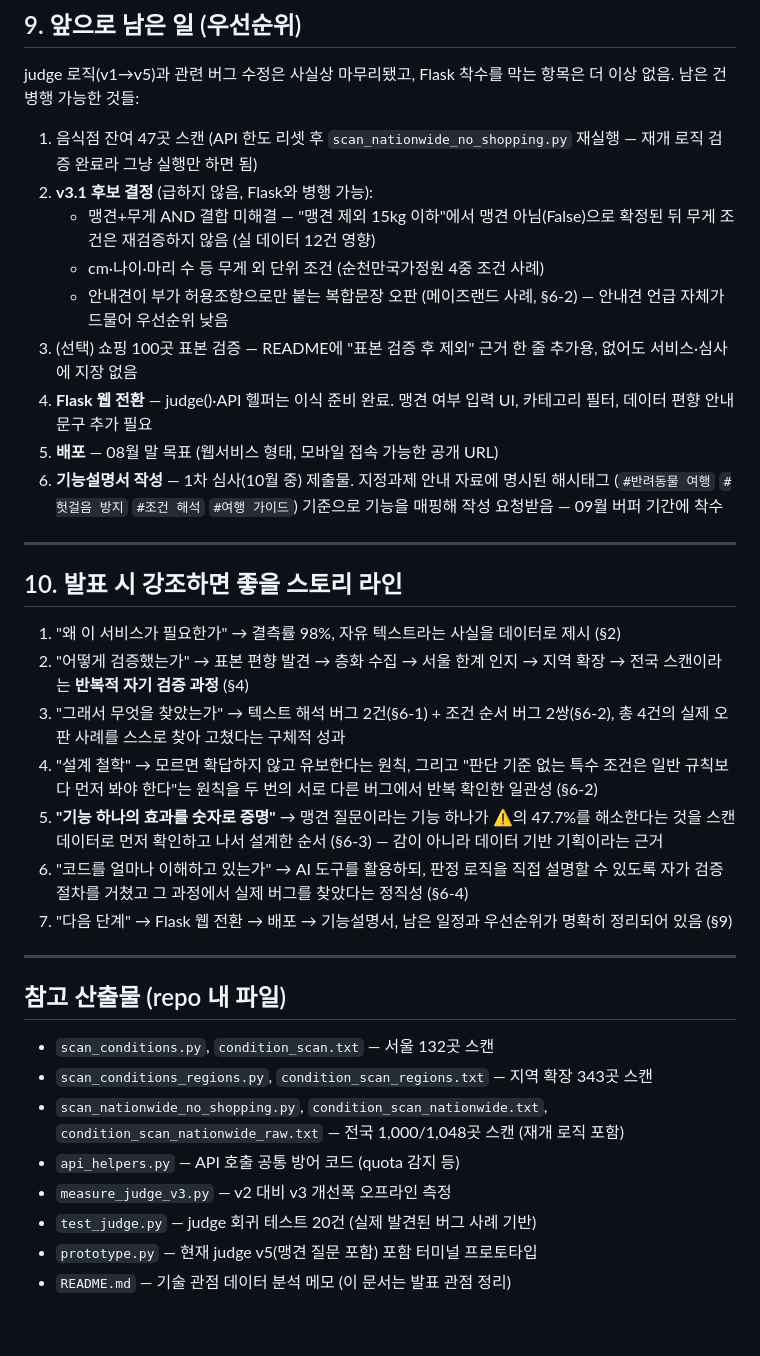
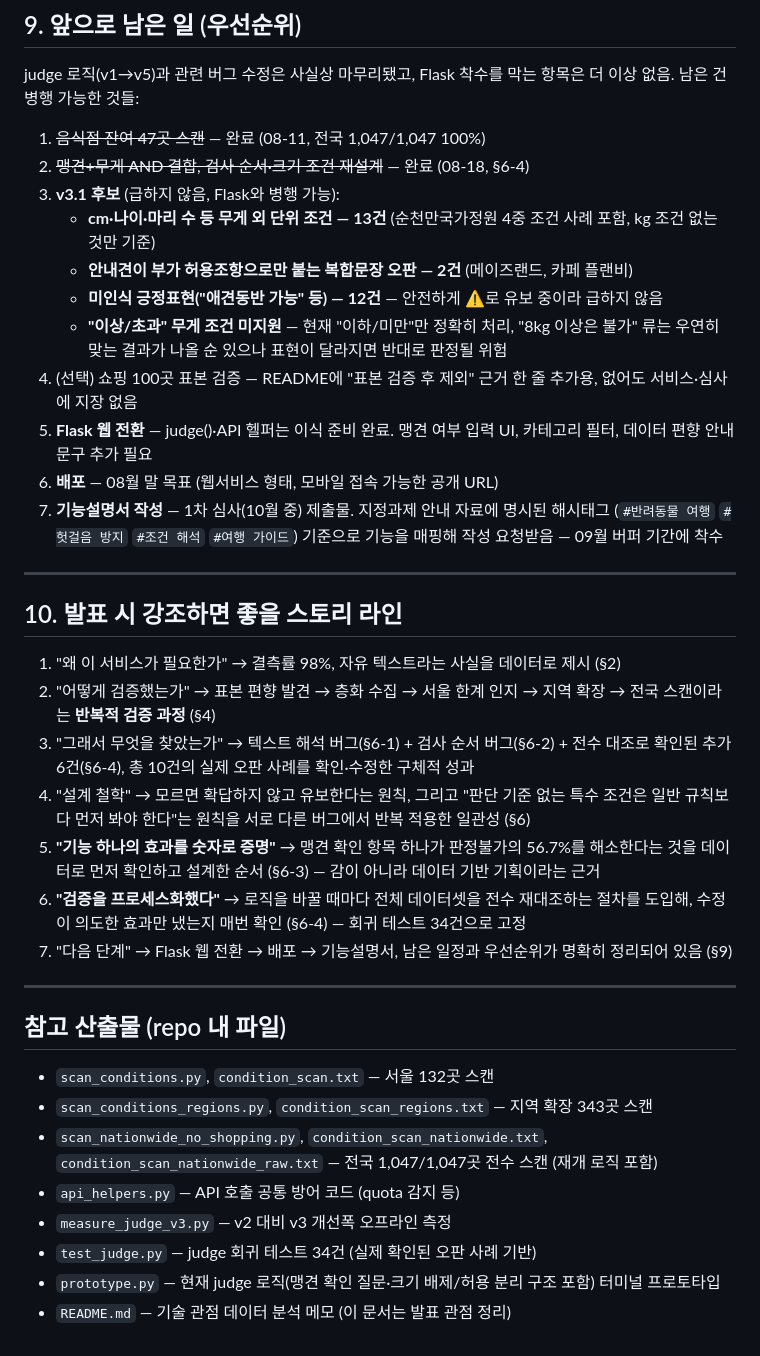
Before and after one commit to kkid304-dev/pet-travel-guide, a Markdown page: PRESENTATION_NOTES.md, the part around one of its changes. Rendered like a GitHub page.

```diff
--- a/PRESENTATION_NOTES.md
+++ b/PRESENTATION_NOTES.md
@@ -223,15 +194,17 @@ judge() 로직 상당 부분을 AI 코딩 에이전트와 함께 설계·구현
 judge 로직(v1→v5)과 관련 버그 수정은 사실상 마무리됐고, Flask 착수를 막는 항목은 더 이상 없음.
 남은 건 병행 가능한 것들:
 
-1. 음식점 잔여 47곳 스캔 (API 한도 리셋 후 `scan_nationwide_no_shopping.py` 재실행 — 재개 로직 검증 완료라 그냥 실행만 하면 됨)
-2. **v3.1 후보 결정** (급하지 않음, Flask와 병행 가능):
-   - 맹견+무게 AND 결합 미해결 — "맹견 제외 15kg 이하"에서 맹견 아님(False)으로 확정된 뒤 무게 조건은 재검증하지 않음 (실 데이터 12건 영향)
-   - cm·나이·마리 수 등 무게 외 단위 조건 (순천만국가정원 4중 조건 사례)
-   - 안내견이 부가 허용조항으로만 붙는 복합문장 오판 (메이즈랜드 사례, §6-2) — 안내견 언급 자체가 드물어 우선순위 낮음
-3. (선택) 쇼핑 100곳 표본 검증 — README에 "표본 검증 후 제외" 근거 한 줄 추가용, 없어도 서비스·심사에 지장 없음
-4. **Flask 웹 전환** — judge()·API 헬퍼는 이식 준비 완료. 맹견 여부 입력 UI, 카테고리 필터, 데이터 편향 안내 문구 추가 필요
-5. **배포** — 08월 말 목표 (웹서비스 형태, 모바일 접속 가능한 공개 URL)
-6. **기능설명서 작성** — 1차 심사(10월 중) 제출물. 지정과제 안내 자료에 명시된 해시태그
+1. ~~음식점 잔여 47곳 스캔~~ — 완료 (08-11, 전국 1,047/1,047 100%)
+2. ~~맹견+무게 AND 결합, 검사 순서·크기 조건 재설계~~ — 완료 (08-18, §6-4)
+3. **v3.1 후보** (급하지 않음, Flask와 병행 가능):
+   - **cm·나이·마리 수 등 무게 외 단위 조건 — 13건** (순천만국가정원 4중 조건 사례 포함, kg 조건 없는 것만 기준)
+   - **안내견이 부가 허용조항으로만 붙는 복합문장 오판 — 2건** (메이즈랜드, 카페 플랜비)
+   - **미인식 긍정표현("애견동반 가능" 등) — 12건** — 안전하게 ⚠️로 유보 중이라 급하지 않음
+   - **"이상/초과" 무게 조건 미지원** — 현재 "이하/미만"만 정확히 처리, "8kg 이상은 불가" 류는 우연히 맞는 결과가 나올 순 있으나 표현이 달라지면 반대로 판정될 위험
+4. (선택) 쇼핑 100곳 표본 검증 — README에 "표본 검증 후 제외" 근거 한 줄 추가용, 없어도 서비스·심사에 지장 없음
+5. **Flask 웹 전환** — judge()·API 헬퍼는 이식 준비 완료. 맹견 여부 입력 UI, 카테고리 필터, 데이터 편향 안내 문구 추가 필요
+6. **배포** — 08월 말 목표 (웹서비스 형태, 모바일 접속 가능한 공개 URL)
+7. **기능설명서 작성** — 1차 심사(10월 중) 제출물. 지정과제 안내 자료에 명시된 해시태그
    (`#반려동물 여행` `#헛걸음 방지` `#조건 해석` `#여행 가이드`) 기준으로 기능을 매핑해 작성 요청받음 — 09월 버퍼 기간에 착수
 
 ---
@@ -239,11 +212,11 @@ judge 로직(v1→v5)과 관련 버그 수정은 사실상 마무리됐고, Flas
 ## 10. 발표 시 강조하면 좋을 스토리 라인
 
 1. "왜 이 서비스가 필요한가" → 결측률 98%, 자유 텍스트라는 사실을 데이터로 제시 (§2)
-2. "어떻게 검증했는가" → 표본 편향 발견 → 층화 수집 → 서울 한계 인지 → 지역 확장 → 전국 스캔이라는 **반복적 자기 검증 과정** (§4)
-3. "그래서 무엇을 찾았는가" → 텍스트 해석 버그 2건(§6-1) + 조건 순서 버그 2쌍(§6-2), 총 4건의 실제 오판 사례를 스스로 찾아 고쳤다는 구체적 성과
-4. "설계 철학" → 모르면 확답하지 않고 유보한다는 원칙, 그리고 "판단 기준 없는 특수 조건은 일반 규칙보다 먼저 봐야 한다"는 원칙을 두 번의 서로 다른 버그에서 반복 확인한 일관성 (§6-2)
-5. **"기능 하나의 효과를 숫자로 증명"** → 맹견 질문이라는 기능 하나가 ⚠️의 47.7%를 해소한다는 것을 스캔 데이터로 먼저 확인하고 나서 설계한 순서 (§6-3) — 감이 아니라 데이터 기반 기획이라는 근거
-6. "코드를 얼마나 이해하고 있는가" → AI 도구를 활용하되, 판정 로직을 직접 설명할 수 있도록 자가 검증 절차를 거쳤고 그 과정에서 실제 버그를 찾았다는 정직성 (§6-4)
+2. "어떻게 검증했는가" → 표본 편향 발견 → 층화 수집 → 서울 한계 인지 → 지역 확장 → 전국 스캔이라는 **반복적 검증 과정** (§4)
+3. "그래서 무엇을 찾았는가" → 텍스트 해석 버그(§6-1) + 검사 순서 버그(§6-2) + 전수 대조로 확인된 추가 6건(§6-4), 총 10건의 실제 오판 사례를 확인·수정한 구체적 성과
+4. "설계 철학" → 모르면 확답하지 않고 유보한다는 원칙, 그리고 "판단 기준 없는 특수 조건은 일반 규칙보다 먼저 봐야 한다"는 원칙을 서로 다른 버그에서 반복 적용한 일관성 (§6)
+5. **"기능 하나의 효과를 숫자로 증명"** → 맹견 확인 항목 하나가 판정불가의 56.7%를 해소한다는 것을 데이터로 먼저 확인하고 설계한 순서 (§6-3) — 감이 아니라 데이터 기반 기획이라는 근거
+6. **"검증을 프로세스화했다"** → 로직을 바꿀 때마다 전체 데이터셋을 전수 재대조하는 절차를 도입해, 수정이 의도한 효과만 냈는지 매번 확인 (§6-4) — 회귀 테스트 34건으로 고정
 7. "다음 단계" → Flask 웹 전환 → 배포 → 기능설명서, 남은 일정과 우선순위가 명확히 정리되어 있음 (§9)
 
 ---
@@ -252,9 +225,9 @@ judge 로직(v1→v5)과 관련 버그 수정은 사실상 마무리됐고, Flas
 
 - `scan_conditions.py`, `condition_scan.txt` — 서울 132곳 스캔
 - `scan_conditions_regions.py`, `condition_scan_regions.txt` — 지역 확장 343곳 스캔
-- `scan_nationwide_no_shopping.py`, `condition_scan_nationwide.txt`, `condition_scan_nationwide_raw.txt` — 전국 1,000/1,048곳 스캔 (재개 로직 포함)
+- `scan_nationwide_no_shopping.py`, `condition_scan_nationwide.txt`, `condition_scan_nationwide_raw.txt` — 전국 1,047/1,047곳 전수 스캔 (재개 로직 포함)
 - `api_helpers.py` — API 호출 공통 방어 코드 (quota 감지 등)
 - `measure_judge_v3.py` — v2 대비 v3 개선폭 오프라인 측정
-- `test_judge.py` — judge 회귀 테스트 20건 (실제 발견된 버그 사례 기반)
-- `prototype.py` — 현재 judge v5(맹견 질문 포함) 포함 터미널 프로토타입
+- `test_judge.py` — judge 회귀 테스트 34건 (실제 확인된 오판 사례 기반)
+- `prototype.py` — 현재 judge 로직(맹견 확인 질문·크기 배제/허용 분리 구조 포함) 터미널 프로토타입
 - `README.md` — 기술 관점 데이터 분석 메모 (이 문서는 발표 관점 정리)
```
Also changed, not shown: other parts of PRESENTATION_NOTES.md (+44 -73 lines).
